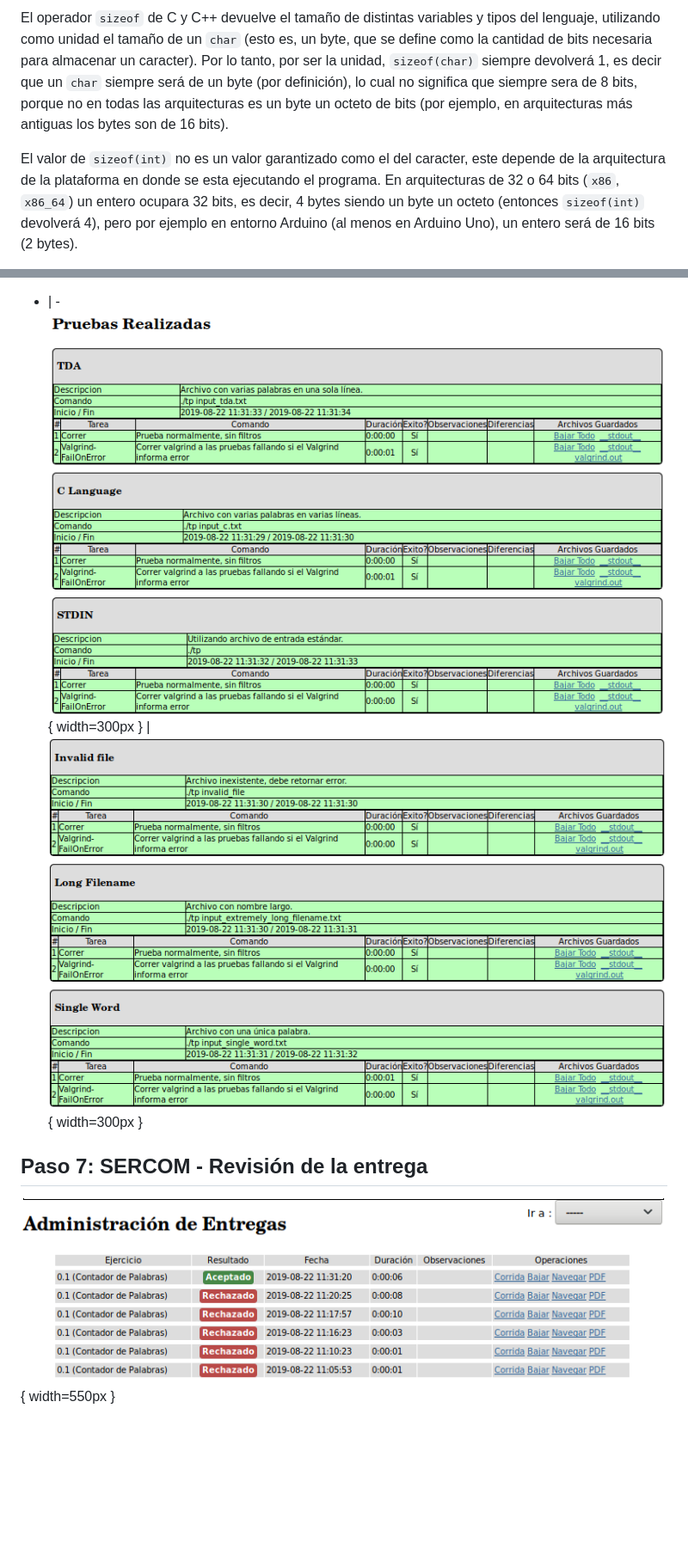
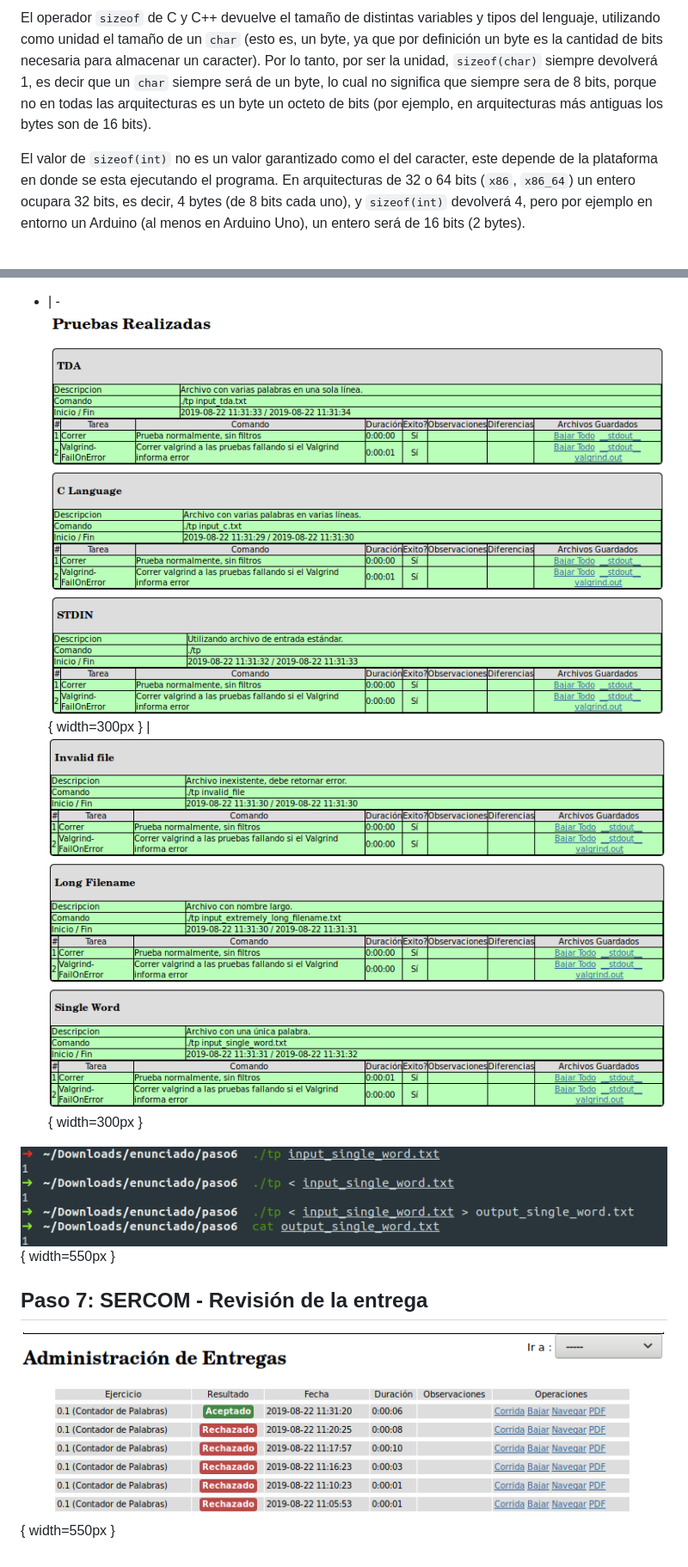
Before and after one commit to FdelMazo/7542-Taller1, a Markdown page: TP0/README.md, 2 parts joined by grey strips. Shown: that part at 86% size. GitHub-like rendering; pictures changed too: TP0/screenshots/paso6-corrida.png (added); blank space fills up the shorter version.

```diff
--- a/TP0/README.md
+++ b/TP0/README.md
@@ -22,5 +22,5 @@ Las opciones más comunes en su utilización son `--leak-check=full` (para detal
 
-El operador `sizeof` de C y C++ devuelve el tamaño de distintas variables y tipos del lenguaje, utilizando como unidad el tamaño de un `char` (esto es, un byte, que se define como la cantidad de bits necesaria para almacenar un caracter). Por lo tanto, por ser la unidad, `sizeof(char)` siempre devolverá 1, es decir que un `char` siempre será de un byte (por definición), lo cual no significa que siempre sera de 8 bits, porque no en todas las arquitecturas es un byte un octeto de bits (por ejemplo, en arquitecturas más antiguas los bytes son de 16 bits).
+El operador `sizeof` de C y C++ devuelve el tamaño de distintas variables y tipos del lenguaje, utilizando como unidad el tamaño de un `char` (esto es, un byte, ya que por definición un byte es la cantidad de bits necesaria para almacenar un caracter). Por lo tanto, por ser la unidad, `sizeof(char)` siempre devolverá 1, es decir que un `char` siempre será de un byte, lo cual no significa que siempre sera de 8 bits, porque no en todas las arquitecturas es un byte un octeto de bits (por ejemplo, en arquitecturas más antiguas los bytes son de 16 bits).
 
-El valor de `sizeof(int)` no es un valor garantizado como el del caracter, este depende de la arquitectura de la plataforma en donde se esta ejecutando el programa. En arquitecturas de 32 o 64 bits (`x86`, `x86_64`) un entero ocupara 32 bits, es decir, 4 bytes siendo un byte un octeto (entonces `sizeof(int)` devolverá 4), pero por ejemplo en entorno Arduino (al menos en Arduino Uno), un entero será de 16 bits (2 bytes).
+El valor de `sizeof(int)` no es un valor garantizado como el del caracter, este depende de la plataforma en donde se esta ejecutando el programa. En arquitecturas de 32 o 64 bits (`x86`, `x86_64`) un entero ocupara 32 bits, es decir, 4 bytes (de 8 bits cada uno), y `sizeof(int)` devolverá 4, pero por ejemplo en entorno un Arduino (al menos en Arduino Uno), un entero será de 16 bits (2 bytes).
 
@@ -276,5 +335,7 @@ Pruebas |
 - | -
-![aaa](screenshots/paso6-pruebas1.png){ width=300px } | ![aaa](screenshots/paso6-pruebas2.png){ width=300px }
+![](screenshots/paso6-pruebas1.png){ width=300px } | ![](screenshots/paso6-pruebas2.png){ width=300px }
+
+![Corrida local de single word](screenshots/paso6-corrida.png){ width=550px }
 
 ## Paso 7: SERCOM - Revisión de la entrega
 
```
Also changed, not shown: other parts of TP0/README.md (+100 -41 lines), TP0/screenshots/paso5-gdb1.png (added), TP0/screenshots/paso5-gdb2.png (added), TP0/screenshots/paso5-hd.png (added), 1 other file.
